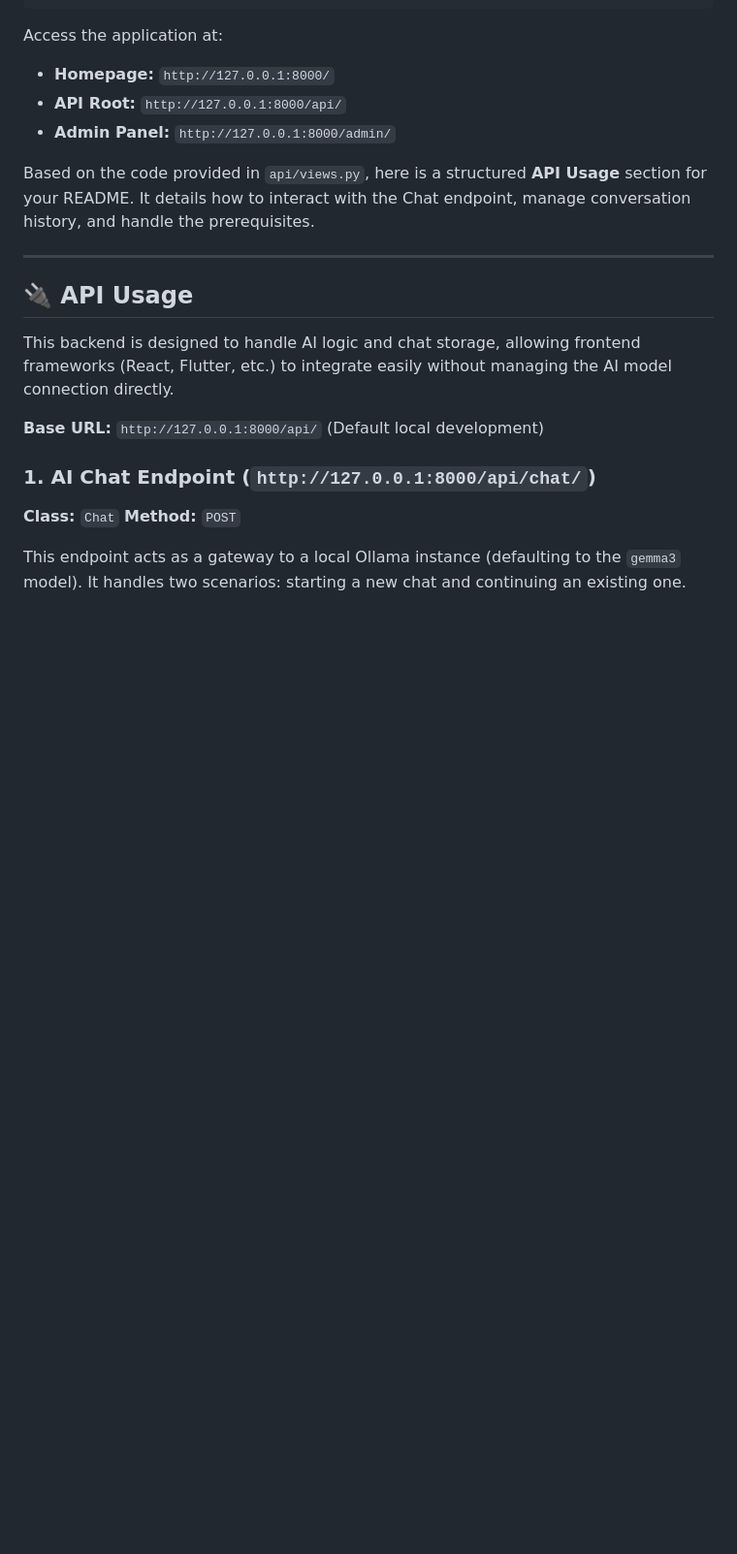
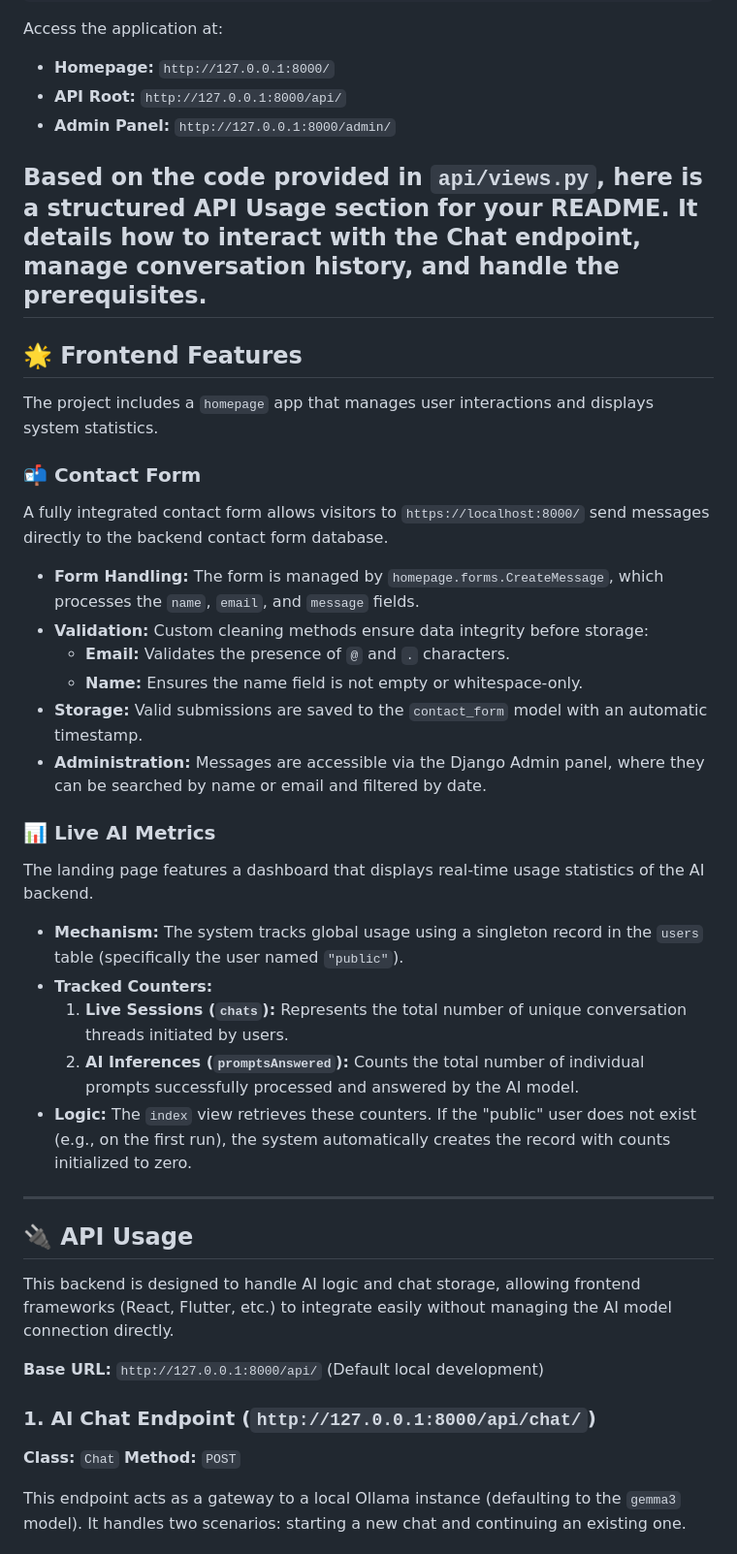
Before and after one commit to actuallySaptarshi/django-ai-backend, a Markdown page: README.md, the part around the change. Shown at 97% size. Rendered like a GitHub page; blank space fills up the shorter version.

Commit message:
Updated README
Add detailed sections on frontend features, contact form, and live AI metrics.

```diff
--- a/README.md
+++ b/README.md
@@ -98,6 +98,30 @@ Access the application at:
   * **Admin Panel:** `http://127.0.0.1:8000/admin/`
 
 Based on the code provided in `api/views.py`, here is a structured **API Usage** section for your README. It details how to interact with the Chat endpoint, manage conversation history, and handle the prerequisites.
+-----
+
+## 🌟 Frontend Features
+
+The project includes a `homepage` app that manages user interactions and displays system statistics.
+
+### 📬 Contact Form
+A fully integrated contact form allows visitors to `https://localhost:8000/` send messages directly to the backend contact form database.
+
+* **Form Handling:** The form is managed by `homepage.forms.CreateMessage`, which processes the `name`, `email`, and `message` fields.
+* **Validation:** Custom cleaning methods ensure data integrity before storage:
+    * **Email:** Validates the presence of `@` and `.` characters.
+    * **Name:** Ensures the name field is not empty or whitespace-only.
+* **Storage:** Valid submissions are saved to the `contact_form` model with an automatic timestamp.
+* **Administration:** Messages are accessible via the Django Admin panel, where they can be searched by name or email and filtered by date.
+
+### 📊 Live AI Metrics
+The landing page features a dashboard that displays real-time usage statistics of the AI backend.
+
+* **Mechanism:** The system tracks global usage using a singleton record in the `users` table (specifically the user named `"public"`).
+* **Tracked Counters:**
+    1.  **Live Sessions (`chats`):** Represents the total number of unique conversation threads initiated by users.
+    2.  **AI Inferences (`promptsAnswered`):** Counts the total number of individual prompts successfully processed and answered by the AI model.
+* **Logic:** The `index` view retrieves these counters. If the "public" user does not exist (e.g., on the first run), the system automatically creates the record with counts initialized to zero.
 
 -----
 
```
